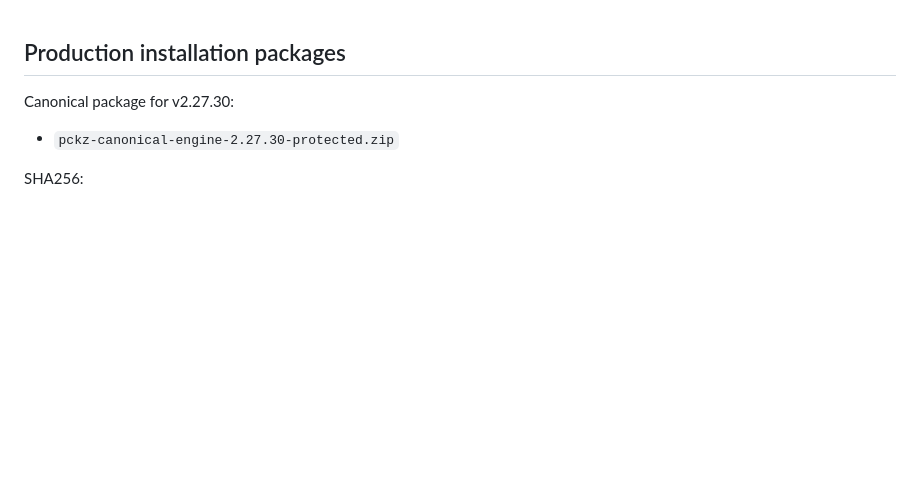
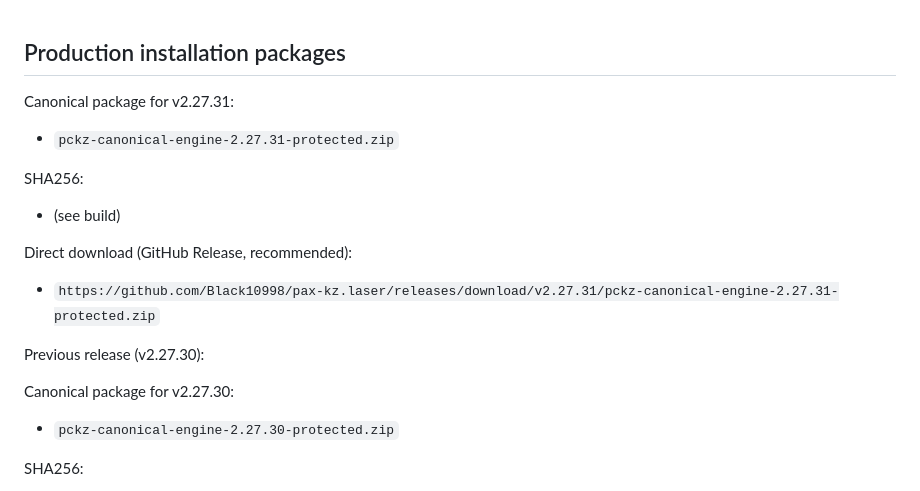
Before and after one commit to Black10998/pax-kz.laser, a Markdown page: release-packages/README.md, the part around the change. Drawn GitHub-style; blank space fills up the shorter version.

Commit message:
Update release-packages README for v2.27.31
Co-authored-by: 0PAX <info@playarcadiax.com>

```diff
--- a/release-packages/README.md
+++ b/release-packages/README.md
@@ -1,4 +1,18 @@
 ## Production installation packages
+
+Canonical package for v2.27.31:
+
+- `pckz-canonical-engine-2.27.31-protected.zip`
+
+SHA256:
+
+- (see build)
+
+Direct download (GitHub Release, recommended):
+
+- `https://github.com/Black10998/pax-kz.laser/releases/download/v2.27.31/pckz-canonical-engine-2.27.31-protected.zip`
+
+Previous release (v2.27.30):
 
 Canonical package for v2.27.30:
 
```
